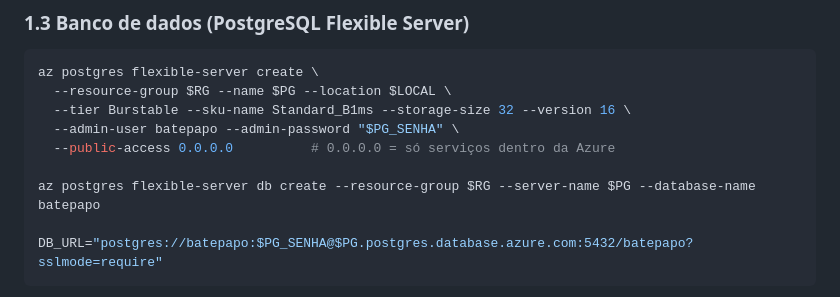
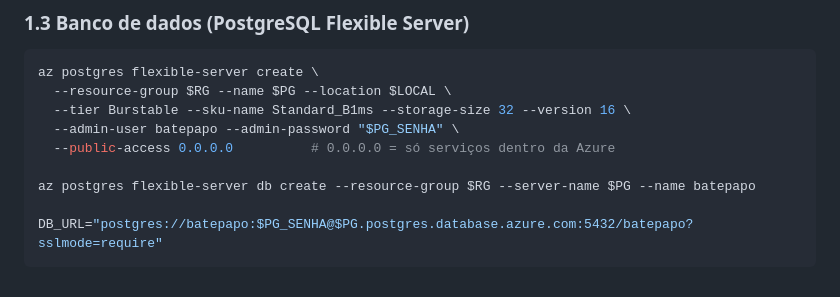
Before and after one commit to rodrigoffonseca/bate-papo, a Markdown page: docs/guia-de-testes.md, the part around the change. Drawn GitHub-style.

Commit message:
Guia de testes: corrige o parâmetro do nome do banco (--name)
Na versão atual do Azure CLI, 'az postgres flexible-server db create'
recebe o nome do banco em --name; --database-name não existe mais.

Co-Authored-By: Claude Opus 5.5 <noreply@anthropic.com>
Claude-Session: https://claude.ai/code/session_01LoSVFZHcvZNzehYkxfCv6F

````diff
--- a/docs/guia-de-testes.md
+++ b/docs/guia-de-testes.md
@@ -108,7 +108,7 @@ az postgres flexible-server create \
   --admin-user batepapo --admin-password "$PG_SENHA" \
   --public-access 0.0.0.0          # 0.0.0.0 = só serviços dentro da Azure
 
-az postgres flexible-server db create --resource-group $RG --server-name $PG --database-name batepapo
+az postgres flexible-server db create --resource-group $RG --server-name $PG --name batepapo
 
 DB_URL="postgres://batepapo:$PG_SENHA@$PG.postgres.database.azure.com:5432/batepapo?sslmode=require"
 ```
````
